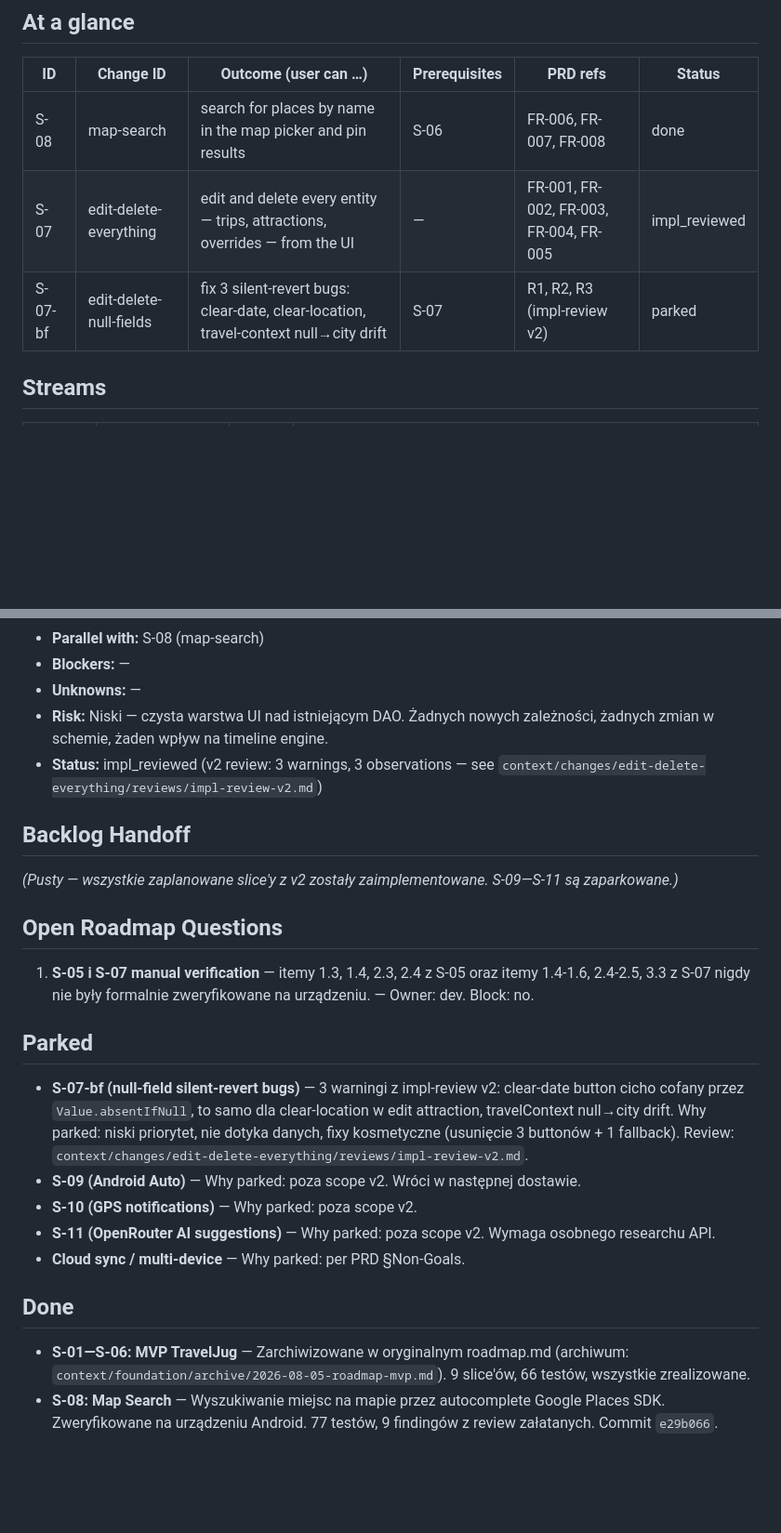
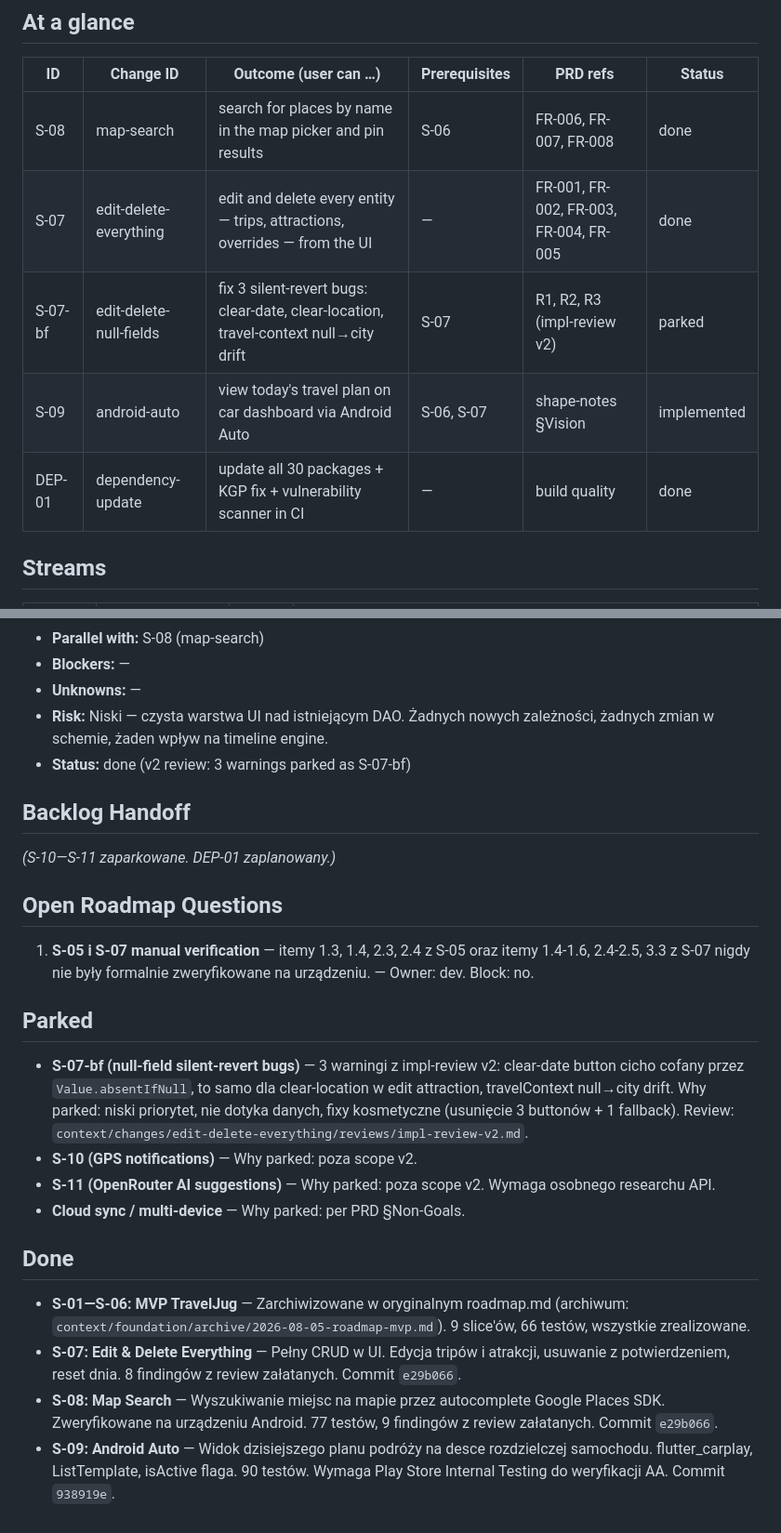
Before and after one commit to kamilbemowski/traveljug, a Markdown page: context/foundation/roadmap.md, 2 parts joined by grey strips. Shown at 93% size. Drawn GitHub-style; blank space fills up the shorter version.

Commit message:
docs: close S-07 (Edit & Delete Everything), update DEP-01 status → done
Co-Authored-By: Claude <noreply@anthropic.com>

```diff
--- a/context/foundation/roadmap.md
+++ b/context/foundation/roadmap.md
@@ -29,8 +29,10 @@ TravelJug jest dziś kalkulatorem intensywności podróży — oblicza timeline,
 | ID    | Change ID        | Outcome (user can …)                                          | Prerequisites | PRD refs                       | Status   |
 | ----- | ---------------- | ------------------------------------------------------------- | ------------- | ------------------------------ | -------- |
 | S-08  | map-search       | search for places by name in the map picker and pin results   | S-06          | FR-006, FR-007, FR-008         | done     |
-| S-07  | edit-delete-everything | edit and delete every entity — trips, attractions, overrides — from the UI | —             | FR-001, FR-002, FR-003, FR-004, FR-005 | impl_reviewed    |
+| S-07  | edit-delete-everything | edit and delete every entity — trips, attractions, overrides — from the UI | —             | FR-001, FR-002, FR-003, FR-004, FR-005 | done     |
 | S-07-bf | edit-delete-null-fields | fix 3 silent-revert bugs: clear-date, clear-location, travel-context null→city drift | S-07 | R1, R2, R3 (impl-review v2) | parked |
+| S-09  | android-auto      | view today's travel plan on car dashboard via Android Auto | S-06, S-07 | shape-notes §Vision | implemented |
+| DEP-01 | dependency-update | update all 30 packages + KGP fix + vulnerability scanner in CI | — | build quality | done |
 
 ## Streams
 
@@ -80,11 +82,11 @@ What's already in place in the codebase as of 2026-08-05 (znane z projektu).
 - **Blockers:** —
 - **Unknowns:** —
 - **Risk:** Niski — czysta warstwa UI nad istniejącym DAO. Żadnych nowych zależności, żadnych zmian w schemie, żaden wpływ na timeline engine.
-- **Status:** impl_reviewed (v2 review: 3 warnings, 3 observations — see `context/changes/edit-delete-everything/reviews/impl-review-v2.md`)
+- **Status:** done (v2 review: 3 warnings parked as S-07-bf)
 
 ## Backlog Handoff
 
-*(Pusty — wszystkie zaplanowane slice'y z v2 zostały zaimplementowane. S-09—S-11 są zaparkowane.)*
+*(S-10—S-11 zaparkowane. DEP-01 zaplanowany.)*
 
 ## Open Roadmap Questions
 
@@ -93,7 +95,6 @@ What's already in place in the codebase as of 2026-08-05 (znane z projektu).
 ## Parked
 
 - **S-07-bf (null-field silent-revert bugs)** — 3 warningi z impl-review v2: clear-date button cicho cofany przez `Value.absentIfNull`, to samo dla clear-location w edit attraction, travelContext null→city drift. Why parked: niski priorytet, nie dotyka danych, fixy kosmetyczne (usunięcie 3 buttonów + 1 fallback). Review: `context/changes/edit-delete-everything/reviews/impl-review-v2.md`.
-- **S-09 (Android Auto)** — Why parked: poza scope v2. Wróci w następnej dostawie.
 - **S-10 (GPS notifications)** — Why parked: poza scope v2.
 - **S-11 (OpenRouter AI suggestions)** — Why parked: poza scope v2. Wymaga osobnego researchu API.
 - **Cloud sync / multi-device** — Why parked: per PRD §Non-Goals.
@@ -101,4 +102,6 @@ What's already in place in the codebase as of 2026-08-05 (znane z projektu).
 ## Done
 
 - **S-01—S-06: MVP TravelJug** — Zarchiwizowane w oryginalnym roadmap.md (archiwum: `context/foundation/archive/2026-08-05-roadmap-mvp.md`). 9 slice'ów, 66 testów, wszystkie zrealizowane.
+- **S-07: Edit & Delete Everything** — Pełny CRUD w UI. Edycja tripów i atrakcji, usuwanie z potwierdzeniem, reset dnia. 8 findingów z review załatanych. Commit `e29b066`.
 - **S-08: Map Search** — Wyszukiwanie miejsc na mapie przez autocomplete Google Places SDK. Zweryfikowane na urządzeniu Android. 77 testów, 9 findingów z review załatanych. Commit `e29b066`.
+- **S-09: Android Auto** — Widok dzisiejszego planu podróży na desce rozdzielczej samochodu. flutter_carplay, ListTemplate, isActive flaga. 90 testów. Wymaga Play Store Internal Testing do weryfikacji AA. Commit `938919e`.
```
Also changed, not shown: 1 other file.
